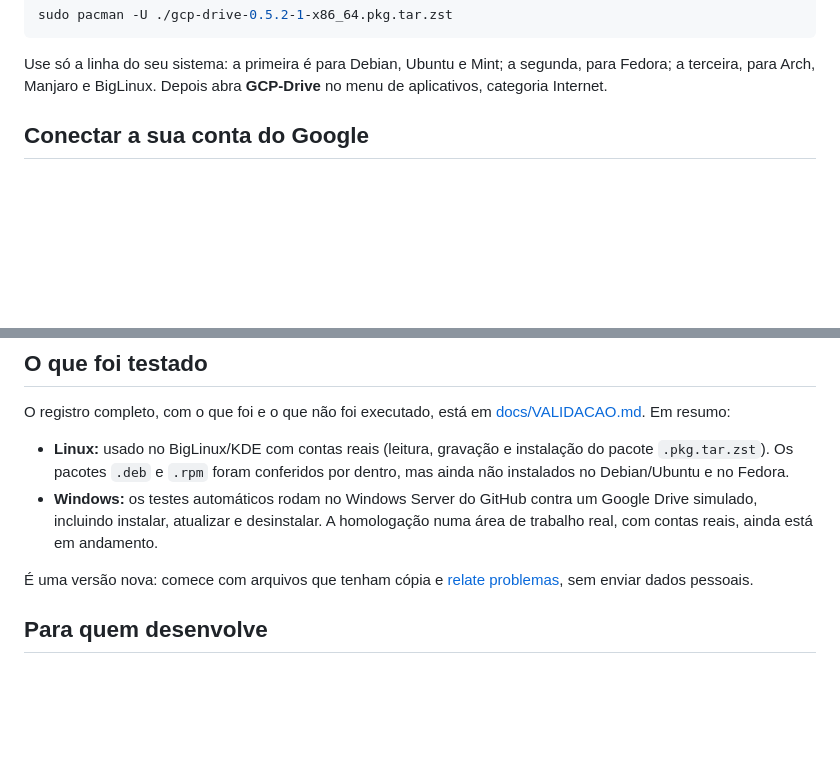
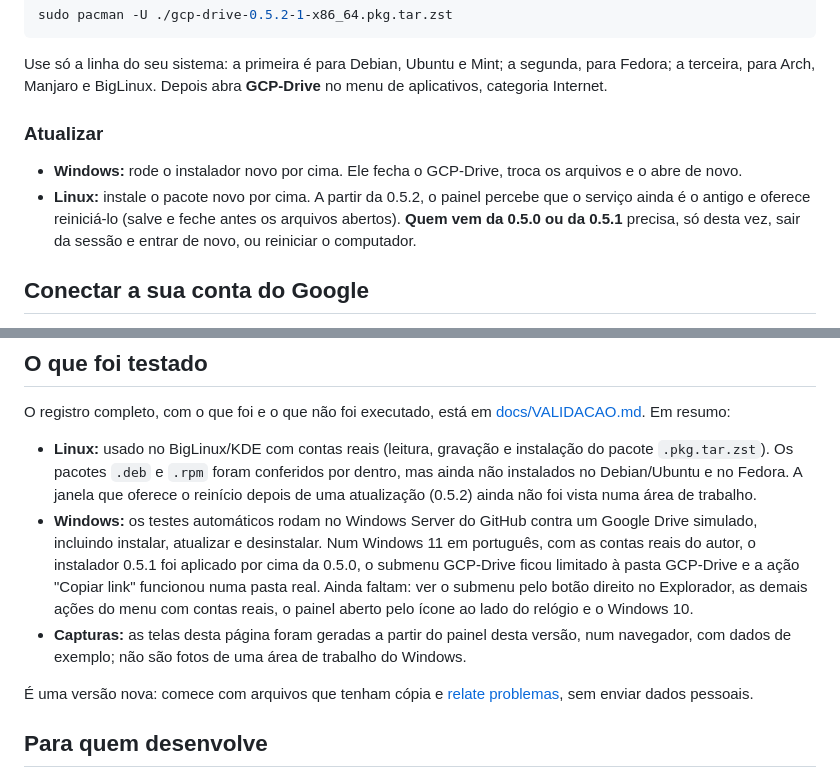
Before and after one commit to cliqueprojeto/GCP-Drive, a Markdown page: README.md, 2 parts joined by grey strips. GitHub-like rendering; blank space fills up the shorter version.

````diff
--- a/README.md
+++ b/README.md
@@ -85,6 +91,11 @@ sudo pacman -U ./gcp-drive-0.5.2-1-x86_64.pkg.tar.zst
 ```
 
 Use só a linha do seu sistema: a primeira é para Debian, Ubuntu e Mint; a segunda, para Fedora; a terceira, para Arch, Manjaro e BigLinux. Depois abra **GCP-Drive** no menu de aplicativos, categoria Internet.
+
+### Atualizar
+
+- **Windows:** rode o instalador novo por cima. Ele fecha o GCP-Drive, troca os arquivos e o abre de novo.
+- **Linux:** instale o pacote novo por cima. A partir da 0.5.2, o painel percebe que o serviço ainda é o antigo e oferece reiniciá-lo (salve e feche antes os arquivos abertos). **Quem vem da 0.5.0 ou da 0.5.1** precisa, só desta vez, sair da sessão e entrar de novo, ou reiniciar o computador.
 
 ## Conectar a sua conta do Google
 
@@ -117,8 +128,9 @@ O "desenvolvedor" citado no aviso é o e-mail de quem criou o cadastro, ou seja,
 
 O registro completo, com o que foi e o que não foi executado, está em [docs/VALIDACAO.md](docs/VALIDACAO.md). Em resumo:
 
-- **Linux:** usado no BigLinux/KDE com contas reais (leitura, gravação e instalação do pacote `.pkg.tar.zst`). Os pacotes `.deb` e `.rpm` foram conferidos por dentro, mas ainda não instalados no Debian/Ubuntu e no Fedora.
-- **Windows:** os testes automáticos rodam no Windows Server do GitHub contra um Google Drive simulado, incluindo instalar, atualizar e desinstalar. A homologação numa área de trabalho real, com contas reais, ainda está em andamento.
+- **Linux:** usado no BigLinux/KDE com contas reais (leitura, gravação e instalação do pacote `.pkg.tar.zst`). Os pacotes `.deb` e `.rpm` foram conferidos por dentro, mas ainda não instalados no Debian/Ubuntu e no Fedora. A janela que oferece o reinício depois de uma atualização (0.5.2) ainda não foi vista numa área de trabalho.
+- **Windows:** os testes automáticos rodam no Windows Server do GitHub contra um Google Drive simulado, incluindo instalar, atualizar e desinstalar. Num Windows 11 em português, com as contas reais do autor, o instalador 0.5.1 foi aplicado por cima da 0.5.0, o submenu GCP-Drive ficou limitado à pasta GCP-Drive e a ação "Copiar link" funcionou numa pasta real. Ainda faltam: ver o submenu pelo botão direito no Explorador, as demais ações do menu com contas reais, o painel aberto pelo ícone ao lado do relógio e o Windows 10.
+- **Capturas:** as telas desta página foram geradas a partir do painel desta versão, num navegador, com dados de exemplo; não são fotos de uma área de trabalho do Windows.
 
 É uma versão nova: comece com arquivos que tenham cópia e [relate problemas](https://github.com/cliqueprojeto/GCP-Drive/issues), sem enviar dados pessoais.
 
````
Also changed, not shown: other parts of README.md (+8 -2 lines), docs/VALIDACAO.md (+4 -0 lines), docs/images/janela-compartilhar.png (added), docs/images/painel-windows-exemplo.png (deleted), docs/images/painel-windows-inicio.png (added), docs/images/painel-windows-preferencias.png (added).
